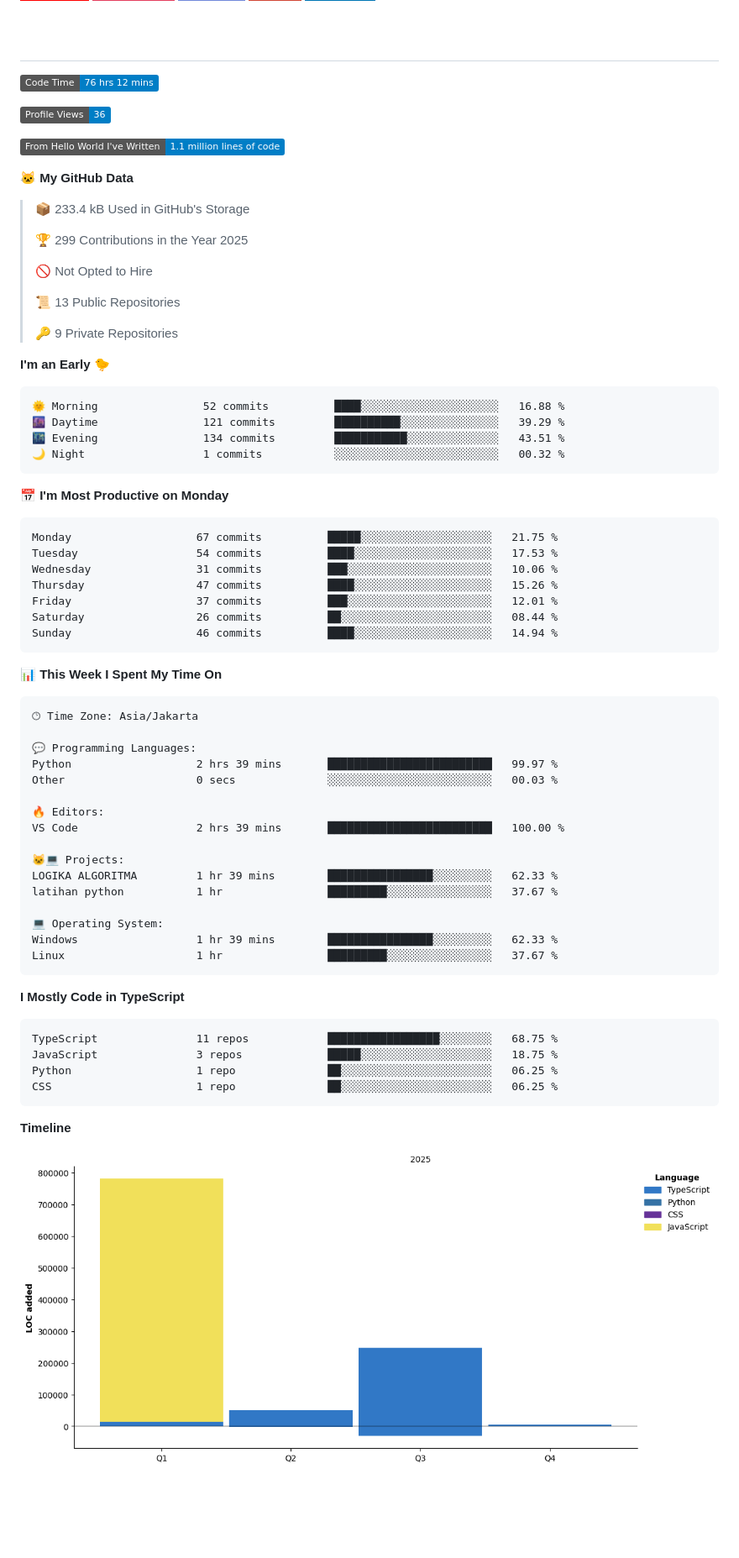
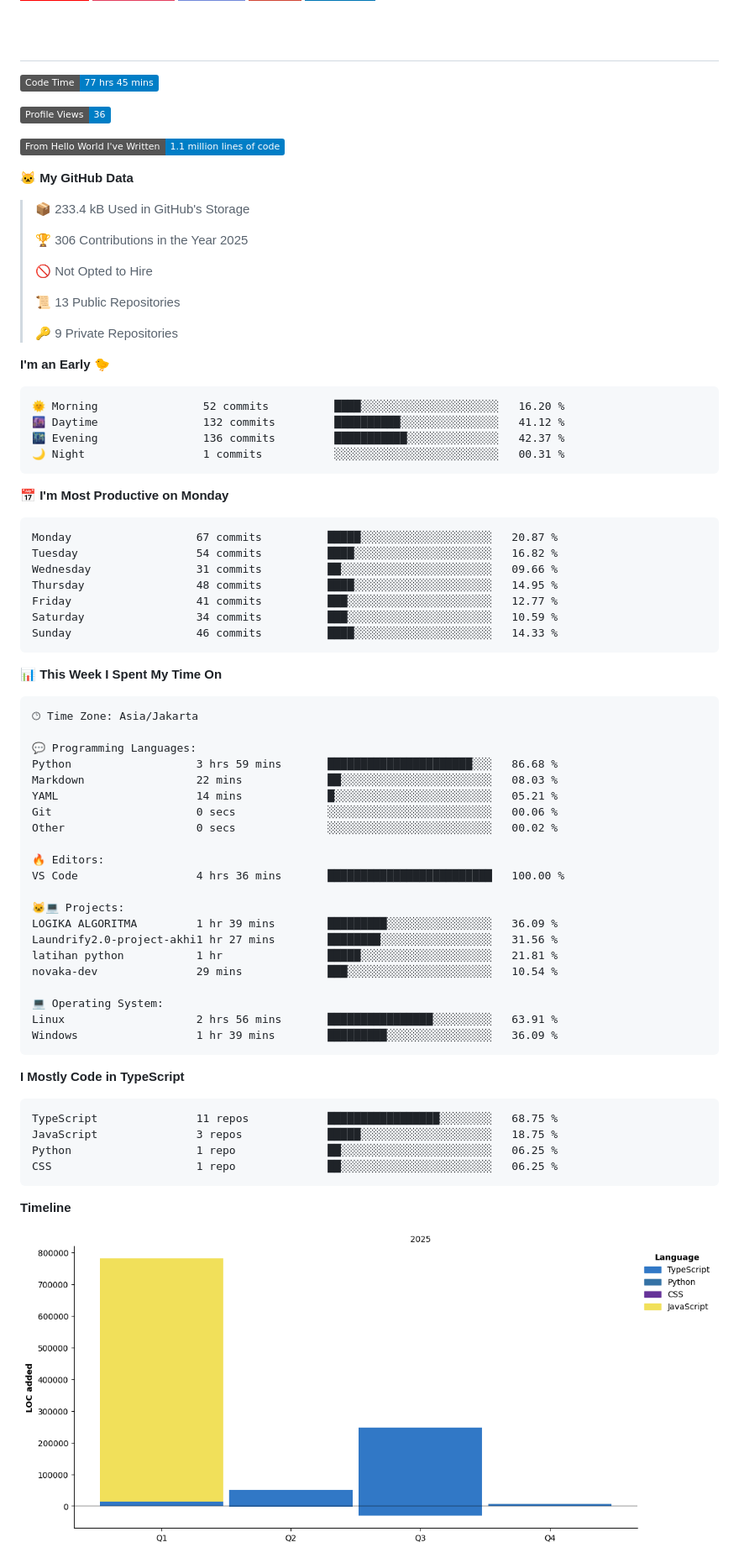
Before and after one commit to novaka-dev/novaka-dev, a Markdown page: README.md, the part around one of its changes. Shown at 84% size. GitHub-like rendering; pictures changed too: assets/bar_graph.png; badges without logos; blank space fills up the shorter version.

Commit message:
Updated dev metrics

````diff
--- a/README.md
+++ b/README.md
@@ -101,7 +101,7 @@
 # &nbsp;
 
 <!--START_SECTION:waka-->
-![Code Time](http://img.shields.io/badge/Code%20Time-76%20hrs%2012%20mins-blue)
+![Code Time](http://img.shields.io/badge/Code%20Time-77%20hrs%2045%20mins-blue)
 
 ![Profile Views](http://img.shields.io/badge/Profile%20Views-36-blue)
 
@@ -111,7 +111,7 @@
 
 > 📦 233.4 kB Used in GitHub's Storage
  >
-> 🏆 299 Contributions in the Year 2025
+> 🏆 306 Contributions in the Year 2025
  >
 > 🚫 Not Opted to Hire
  >
@@ -122,21 +122,21 @@
 **I'm an Early 🐤**
 
 ```text
-🌞 Morning                52 commits          ████░░░░░░░░░░░░░░░░░░░░░   16.88 %
-🌆 Daytime                121 commits         ██████████░░░░░░░░░░░░░░░   39.29 %
-🌃 Evening                134 commits         ███████████░░░░░░░░░░░░░░   43.51 %
-🌙 Night                  1 commits           ░░░░░░░░░░░░░░░░░░░░░░░░░   00.32 %
+🌞 Morning                52 commits          ████░░░░░░░░░░░░░░░░░░░░░   16.20 %
+🌆 Daytime                132 commits         ██████████░░░░░░░░░░░░░░░   41.12 %
+🌃 Evening                136 commits         ███████████░░░░░░░░░░░░░░   42.37 %
+🌙 Night                  1 commits           ░░░░░░░░░░░░░░░░░░░░░░░░░   00.31 %
 ```
 📅 **I'm Most Productive on Monday**
 
 ```text
-Monday                   67 commits          █████░░░░░░░░░░░░░░░░░░░░   21.75 %
-Tuesday                  54 commits          ████░░░░░░░░░░░░░░░░░░░░░   17.53 %
-Wednesday                31 commits          ███░░░░░░░░░░░░░░░░░░░░░░   10.06 %
-Thursday                 47 commits          ████░░░░░░░░░░░░░░░░░░░░░   15.26 %
-Friday                   37 commits          ███░░░░░░░░░░░░░░░░░░░░░░   12.01 %
-Saturday                 26 commits          ██░░░░░░░░░░░░░░░░░░░░░░░   08.44 %
-Sunday                   46 commits          ████░░░░░░░░░░░░░░░░░░░░░   14.94 %
+Monday                   67 commits          █████░░░░░░░░░░░░░░░░░░░░   20.87 %
+Tuesday                  54 commits          ████░░░░░░░░░░░░░░░░░░░░░   16.82 %
+Wednesday                31 commits          ██░░░░░░░░░░░░░░░░░░░░░░░   09.66 %
+Thursday                 48 commits          ████░░░░░░░░░░░░░░░░░░░░░   14.95 %
+Friday                   41 commits          ███░░░░░░░░░░░░░░░░░░░░░░   12.77 %
+Saturday                 34 commits          ███░░░░░░░░░░░░░░░░░░░░░░   10.59 %
+Sunday                   46 commits          ████░░░░░░░░░░░░░░░░░░░░░   14.33 %
 ```
 
 
@@ -146,19 +146,24 @@ Sunday                   46 commits          ████░░░░░░░
 🕑︎ Time Zone: Asia/Jakarta
 
 💬 Programming Languages:
-Python                   2 hrs 39 mins       █████████████████████████   99.97 %
-Other                    0 secs              ░░░░░░░░░░░░░░░░░░░░░░░░░   00.03 %
+Python                   3 hrs 59 mins       ██████████████████████░░░   86.68 %
+Markdown                 22 mins             ██░░░░░░░░░░░░░░░░░░░░░░░   08.03 %
+YAML                     14 mins             █░░░░░░░░░░░░░░░░░░░░░░░░   05.21 %
+Git                      0 secs              ░░░░░░░░░░░░░░░░░░░░░░░░░   00.06 %
+Other                    0 secs              ░░░░░░░░░░░░░░░░░░░░░░░░░   00.02 %
 
 🔥 Editors:
-VS Code                  2 hrs 39 mins       █████████████████████████   100.00 %
+VS Code                  4 hrs 36 mins       █████████████████████████   100.00 %
 
 🐱‍💻 Projects:
-LOGIKA ALGORITMA         1 hr 39 mins        ████████████████░░░░░░░░░   62.33 %
-latihan python           1 hr                █████████░░░░░░░░░░░░░░░░   37.67 %
+LOGIKA ALGORITMA         1 hr 39 mins        █████████░░░░░░░░░░░░░░░░   36.09 %
+Laundrify2.0-project-akhi1 hr 27 mins        ████████░░░░░░░░░░░░░░░░░   31.56 %
+latihan python           1 hr                █████░░░░░░░░░░░░░░░░░░░░   21.81 %
+novaka-dev               29 mins             ███░░░░░░░░░░░░░░░░░░░░░░   10.54 %
 
 💻 Operating System:
-Windows                  1 hr 39 mins        ████████████████░░░░░░░░░   62.33 %
-Linux                    1 hr                █████████░░░░░░░░░░░░░░░░   37.67 %
+Linux                    2 hrs 56 mins       ████████████████░░░░░░░░░   63.91 %
+Windows                  1 hr 39 mins        █████████░░░░░░░░░░░░░░░░   36.09 %
 ```
 
 **I Mostly Code in TypeScript**
````
Also changed, not shown: other parts of README.md (+1 -1 lines).
